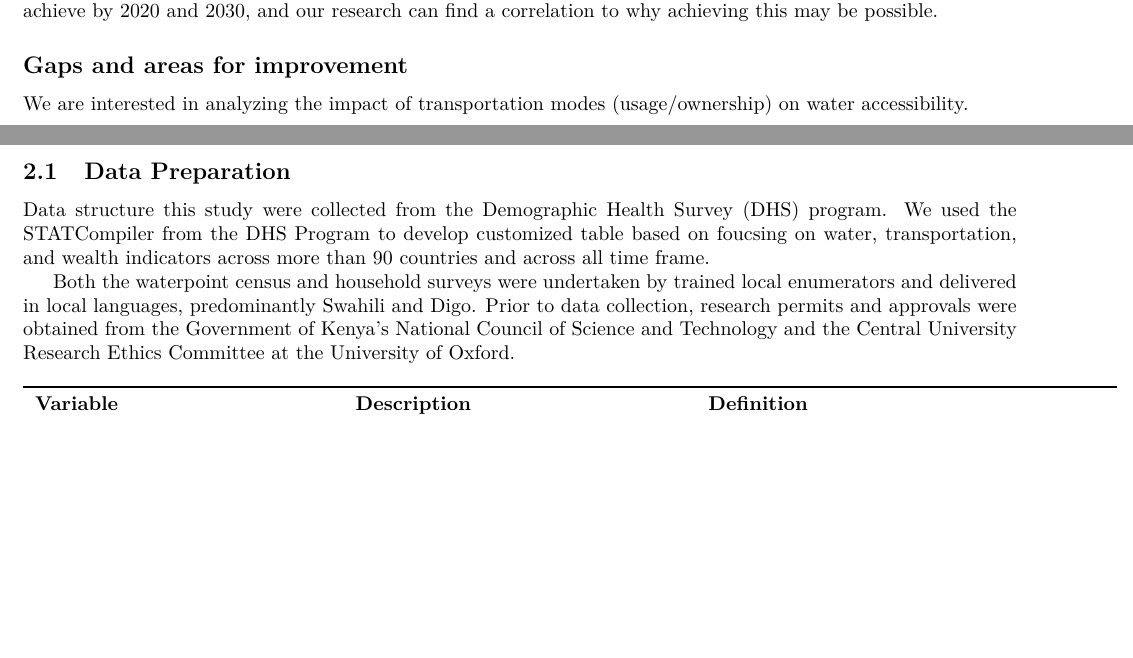
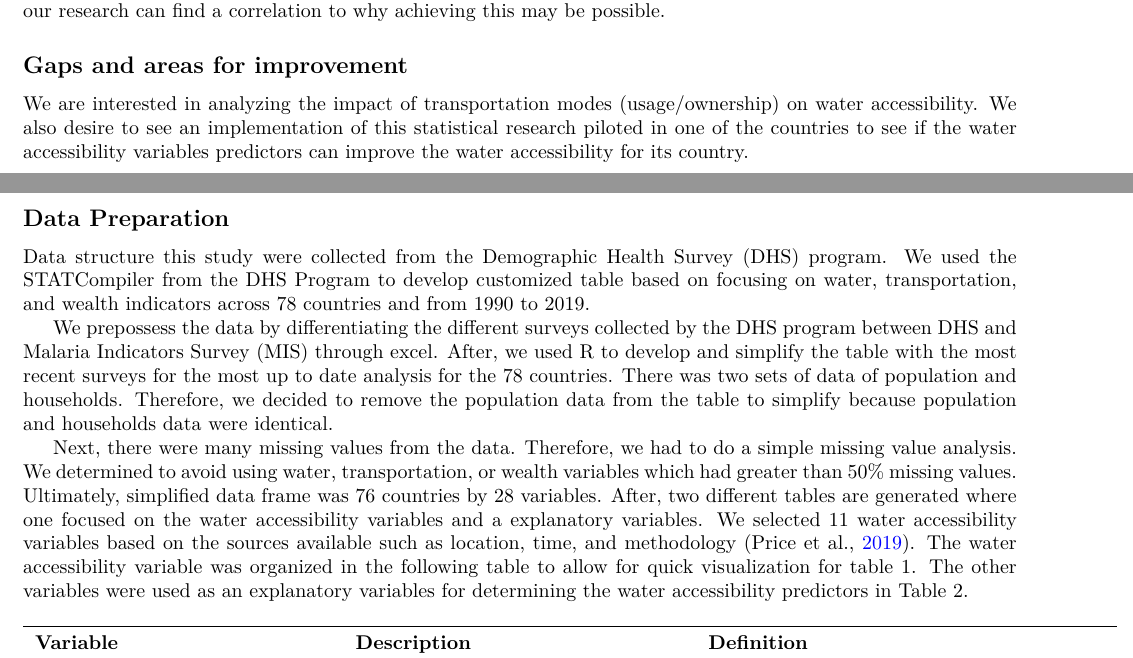
Before and after one commit to narslab/water-accessibility, a LaTeX document (docs/manuscript/manuscript.tex): two parts of pages 3 and 4 of 6 before the commit and two parts of pages 3 and 4 of 7 after it, joined at a grey line, cut so that both start at the same text, the shorter picture padded with empty space. Compiled offline with pdfLaTeX.

Commit message:
Rough Draft of the Data Section.

```diff
--- a/docs/manuscript/manuscript.tex
+++ b/docs/manuscript/manuscript.tex
@@ -366,7 +370,7 @@ temporal dynamics should be considered over three interlinked time scales:
 %\hl{Perhaps insert a table summarizing the various dimensions of water accessibility that have been studied}
 %Other examples: \citep{amit2019measuring,ho2014challenge}
 \subsection*{Gaps and areas for improvement}
-We are interested in analyzing the impact of transportation modes (usage/ownership) on water accessibility.
+We are interested in analyzing the impact of transportation modes (usage/ownership) on water accessibility. We also desire to see an implementation of this statistical research piloted in one of the countries to see if the water accessibility variables predictors can improve the water accessibility for its country.
 
 \eject
 
@@ -375,14 +379,13 @@ We are interested in analyzing the impact of transportation modes (usage/ownersh
   selection criteria, etc. You should have a table summarizing the water accessibility variables and their
   definitions. Another table can summarize the explanatory variables (e.g. transportation-related, income-related,
   etc). Also discuss the number of countries, etc. I've started a table as an example. You can add other columns if needed.}
-\subsection{Data Preparation}
+\subsection*{Data Preparation}
+Data structure this study were collected from the Demographic Health Survey (DHS) program. We used the STATCompiler from the DHS Program to develop customized table based on focusing on water, transportation, and wealth indicators across 78 countries and from 1990 to 2019.
 
-Data structure this study were collected from the Demographic Health Survey (DHS) program. We used the STATCompiler from the DHS Program to develop customized table based on foucsing on water, transportation, and wealth indicators across more than 90 countries and across all time frame.
+We prepossess the data by differentiating the different surveys collected by the DHS program between DHS and Malaria Indicators Survey (MIS) through excel. After, we used R to develop and simplify the table with the most recent surveys for the most up to date analysis for the 78 countries. There was two sets of data of population and households. Therefore, we decided to remove the population data from the table to simplify because population and households data were identical.
 
-
-Both the waterpoint census and household surveys were undertaken by trained local enumerators and delivered in local languages, predominantly Swahili and Digo. Prior to data collection, research permits and approvals were obtained from the Government of Kenya's National Council of Science and Technology and the Central University Research Ethics Committee at the University of Oxford.
-
-
+Next, there were many missing values from the data. Therefore, we had to do a simple missing value analysis. We determined to avoid using water, transportation, or wealth variables which had greater than 50\% missing values. Ultimately, simplified data frame was 76 countries by 28 variables. After, two different tables are generated where one focused on the water accessibility variables and a explanatory variables. We selected 11 water accessibility variables based on the sources available such as location, time, and methodology \citep{price2019difference}. The water accessibility variable was organized
+in the following table to allow for quick visualization for table 1. The other variables were used as an explanatory variables for determining the water accessibility predictors in Table 2.
 \begin{table}[h!]
   \centering
   \begin{tabular}{c c m{7cm}}\toprule
```
Also changed, not shown: docs/manuscript/manuscript.tex (9 more changed lines).
